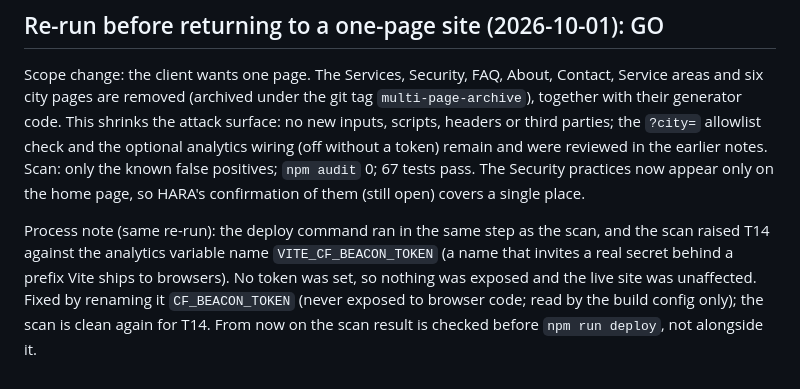
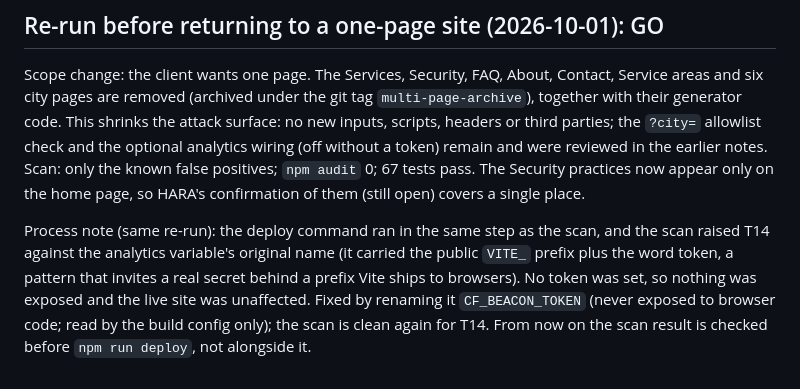
Before and after one commit to kkrishnaac/afterhours-demo, a Markdown page: security/golive/2026-09-28-full-GO.md, the part around the change. GitHub-like rendering.

```diff
--- a/security/golive/2026-09-28-full-GO.md
+++ b/security/golive/2026-09-28-full-GO.md
@@ -256,8 +256,8 @@ token) remain and were reviewed in the earlier notes. Scan: only the known false
 confirmation of them (still open) covers a single place.
 
 Process note (same re-run): the deploy command ran in the same step as the scan, and the scan
-raised T14 against the analytics variable name `VITE_CF_BEACON_TOKEN` (a name that invites a real
-secret behind a prefix Vite ships to browsers). No token was set, so nothing was exposed and the
+raised T14 against the analytics variable's original name (it carried the public `VITE_` prefix
+plus the word token, a pattern that invites a real secret behind a prefix Vite ships to browsers). No token was set, so nothing was exposed and the
 live site was unaffected. Fixed by renaming it `CF_BEACON_TOKEN` (never exposed to browser code;
 read by the build config only); the scan is clean again for T14. From now on the scan result is
 checked before `npm run deploy`, not alongside it.
```
Also changed, not shown: security/golive/2026-10-01-full-GO.md (added, +208 -0 lines).
